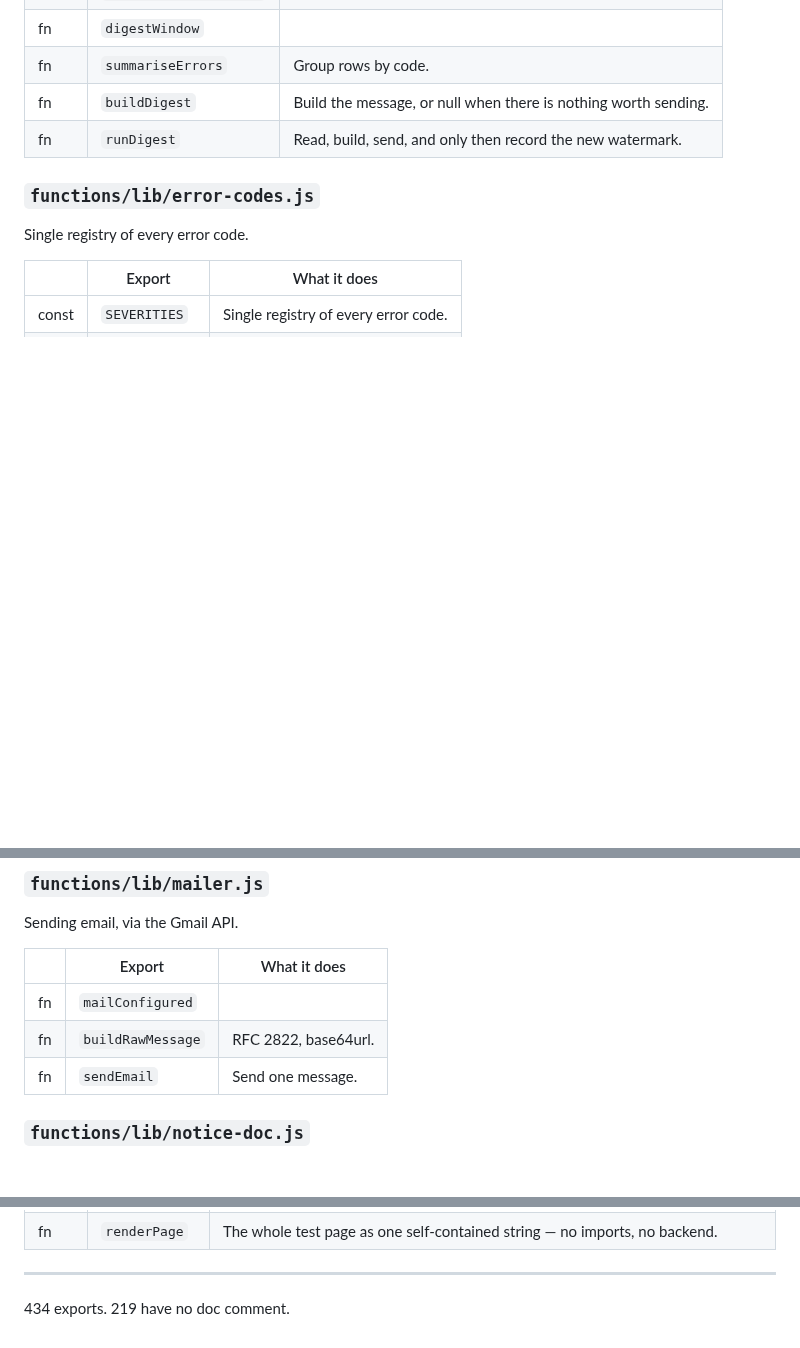
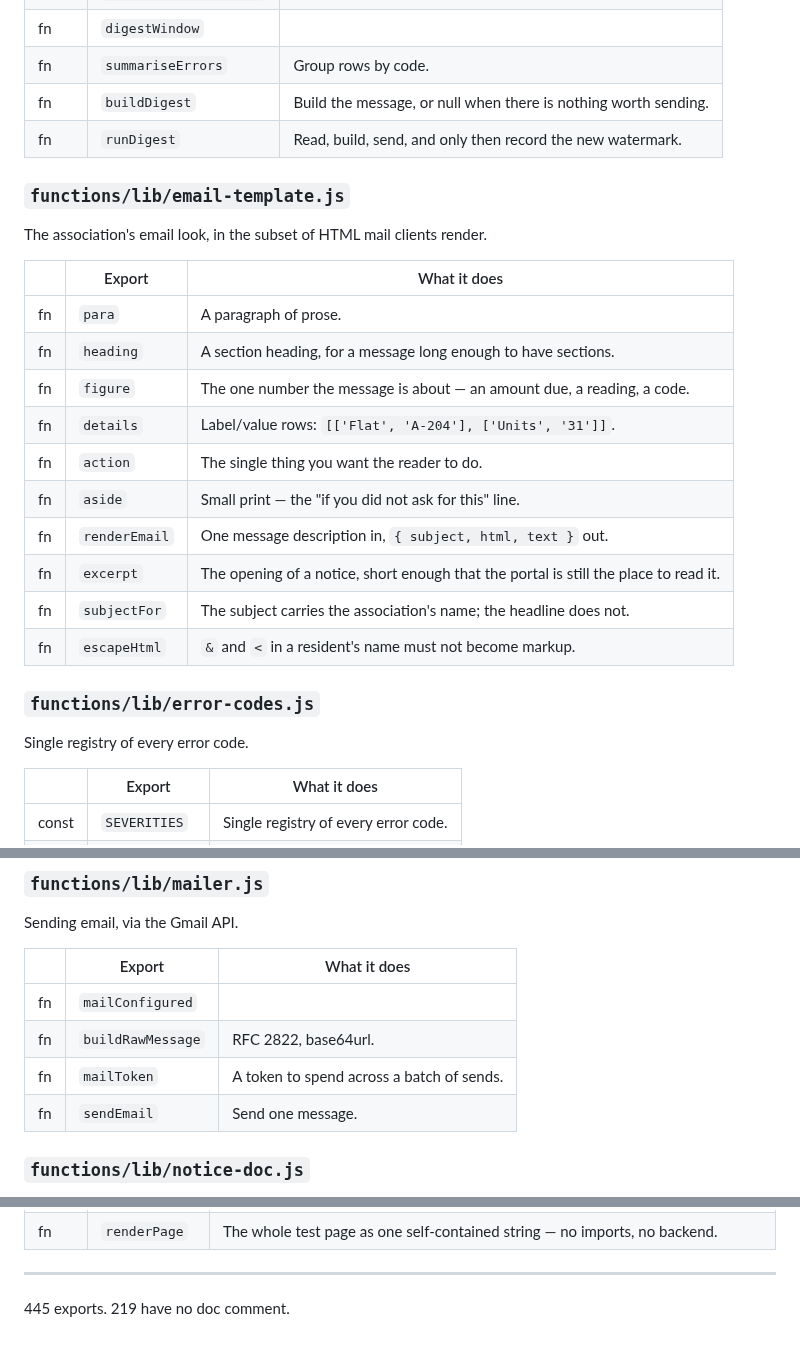
Before and after one commit to thakkalisuresh/dddp-portal, a Markdown page: docs/FUNCTIONS.md, 3 parts joined by grey strips. Drawn GitHub-style; blank space fills up the shorter version.

Commit message:
Regenerate the function reference for the new mailer exports
test/function-docs.test.js enforces that docs/FUNCTIONS.md matches the source,
which the first push missed: the new exports were added without regenerating
it. Green locally only because another branch's uncommitted changes were still
in the working tree at the time.

```diff
--- a/docs/FUNCTIONS.md
+++ b/docs/FUNCTIONS.md
@@ -285,6 +285,23 @@ The daily digest.
 | fn | `buildDigest` | Build the message, or null when there is nothing worth sending. |
 | fn | `runDigest` | Read, build, send, and only then record the new watermark. |
 
+### `functions/lib/email-template.js`
+
+The association's email look, in the subset of HTML mail clients render.
+
+| | Export | What it does |
+|---|---|---|
+| fn | `para` | A paragraph of prose. |
+| fn | `heading` | A section heading, for a message long enough to have sections. |
+| fn | `figure` | The one number the message is about — an amount due, a reading, a code. |
+| fn | `details` | Label/value rows: `[['Flat', 'A-204'], ['Units', '31']]`. |
+| fn | `action` | The single thing you want the reader to do. |
+| fn | `aside` | Small print — the "if you did not ask for this" line. |
+| fn | `renderEmail` | One message description in, `{ subject, html, text }` out. |
+| fn | `excerpt` | The opening of a notice, short enough that the portal is still the place to read it. |
+| fn | `subjectFor` | The subject carries the association's name; the headline does not. |
+| fn | `escapeHtml` | `&` and `<` in a resident's name must not become markup. |
+
 ### `functions/lib/error-codes.js`
 
 Single registry of every error code.
@@ -366,6 +383,7 @@ Sending email, via the Gmail API.
 |---|---|---|
 | fn | `mailConfigured` |  |
 | fn | `buildRawMessage` | RFC 2822, base64url. |
+| fn | `mailToken` | A token to spend across a batch of sends. |
 | fn | `sendEmail` | Send one message. |
 
 ### `functions/lib/notice-doc.js`
@@ -812,4 +830,4 @@ Generate the standalone UPI intent-resolution test page.
 
 ---
 
-434 exports. 219 have no doc comment.
+445 exports. 219 have no doc comment.
```
